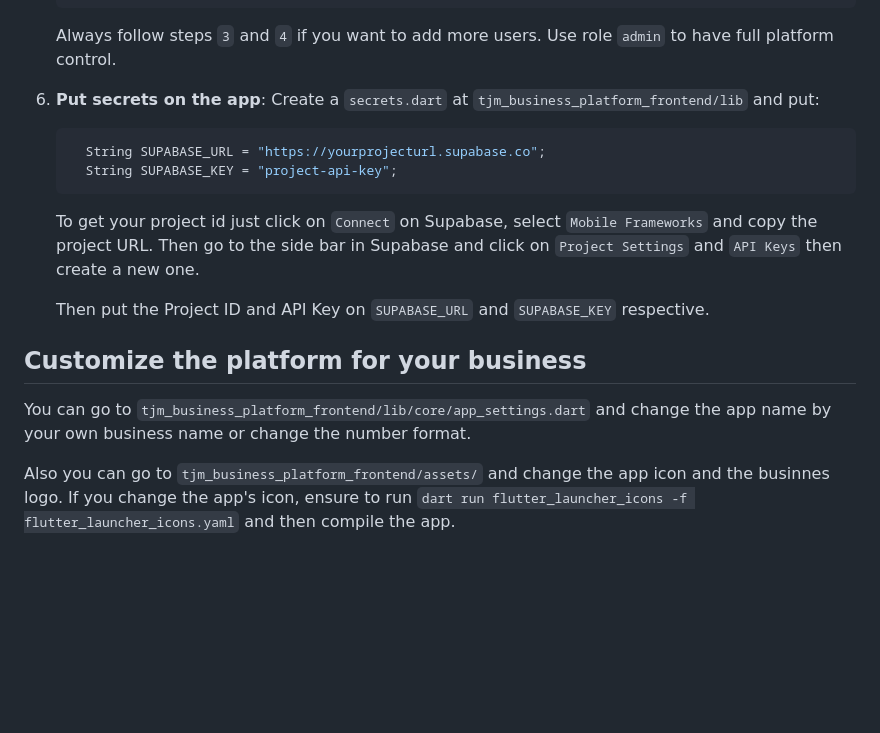
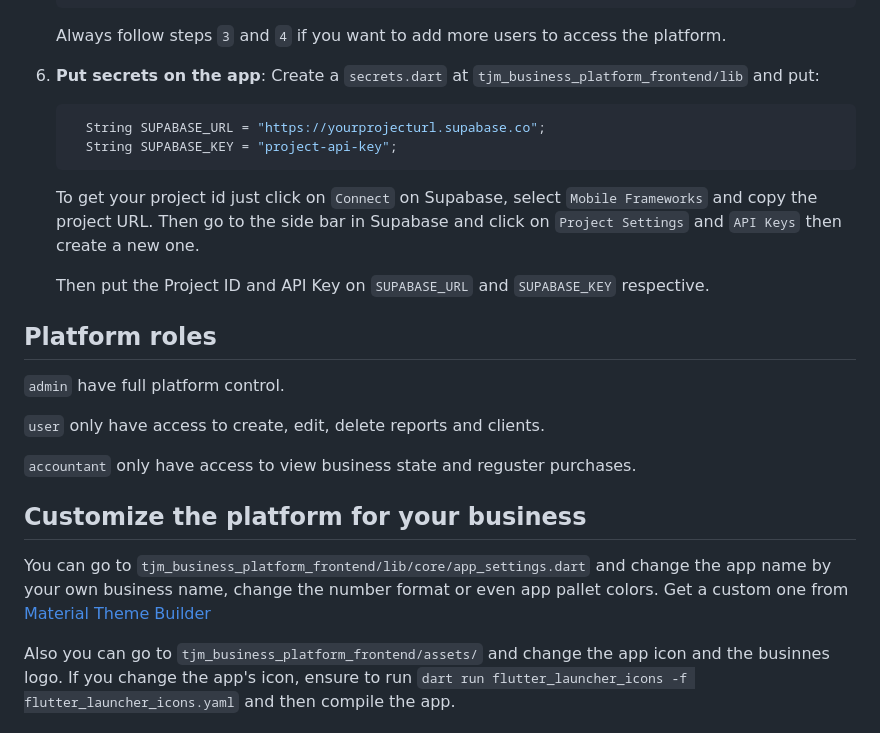
Before and after one commit to juanmadev5/tjm_business_platform_core, a Markdown page: README.md, the part around the change. Rendered like a GitHub page; blank space fills up the shorter version.

````diff
--- a/README.md
+++ b/README.md
@@ -100,10 +100,9 @@ To run this project locally, follow these steps:
             'admin'                    -- role
         );
     ```
-    Always follow steps `3` and `4` if you want to add more users.
-    Use role `admin` to have full platform control.
+    Always follow steps `3` and `4` if you want to add more users to access the platform.
 
-6.  **Put secrets on the app**:
+7.  **Put secrets on the app**:
     Create a `secrets.dart` at `tjm_business_platform_frontend/lib` and put:
     ```dart
       String SUPABASE_URL = "https://yourprojecturl.supabase.co";
@@ -114,8 +113,17 @@ To run this project locally, follow these steps:
 
     Then put the Project ID and API Key on `SUPABASE_URL` and `SUPABASE_KEY` respective.
 
+## Platform roles
+
+`admin` have full platform control.
+
+`user` only have access to create, edit, delete reports and clients.
+
+`accountant` only have access to view business state and reguster purchases.
+
+
 ## Customize the platform for your business
 
-You can go to `tjm_business_platform_frontend/lib/core/app_settings.dart` and change the app name by your own business name or change the number format.
+You can go to `tjm_business_platform_frontend/lib/core/app_settings.dart` and change the app name by your own business name, change the number format or even app pallet colors. Get a custom one from [Material Theme Builder](https://material-foundation.github.io/material-theme-builder/)
 
 Also you can go to `tjm_business_platform_frontend/assets/` and change the app icon and the businnes logo. If you change the app's icon, ensure to run `dart run flutter_launcher_icons -f flutter_launcher_icons.yaml` and then compile the app.
````
